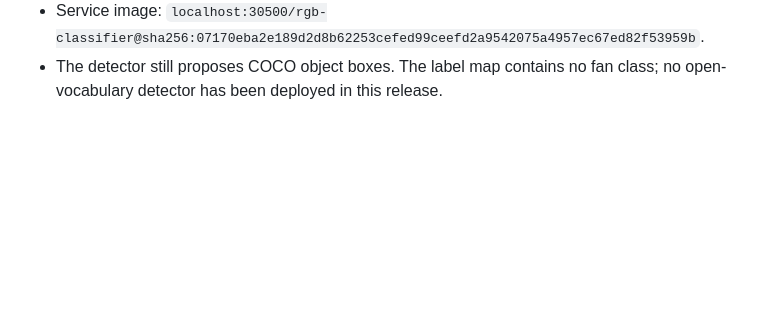
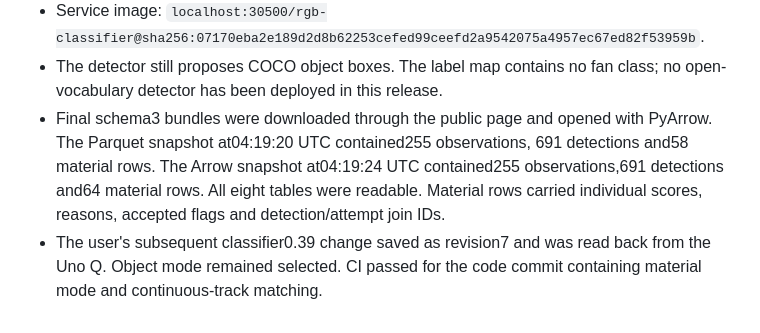
Before and after one commit to Wehden/RGBGeneralClassifer, a Markdown page: docs/verification.md, the part around the change. Rendered like a GitHub page; blank space fills up the shorter version.

Commit message:
Record public material exports and threshold acceptance

```diff
--- a/docs/verification.md
+++ b/docs/verification.md
@@ -204,3 +204,12 @@ Verified 2026-10-24 evening, America/Los_Angeles:
   `localhost:30500/rgb-classifier@sha256:07170eba2e189d2d8b62253cefed99ceefd2a9542075a4957ec67ed82f53959b`.
 - The detector still proposes COCO object boxes. The label map contains no fan
   class; no open-vocabulary detector has been deployed in this release.
+- Final schema3 bundles were downloaded through the public page and opened
+  with PyArrow. The Parquet snapshot at04:19:20 UTC contained255 observations,
+  691 detections and58 material rows. The Arrow snapshot at04:19:24 UTC
+  contained255 observations,691 detections and64 material rows. All eight
+  tables were readable. Material rows carried individual scores, reasons,
+  accepted flags and detection/attempt join IDs.
+- The user's subsequent classifier0.39 change saved as revision7 and was read
+  back from the Uno Q. Object mode remained selected. CI passed for the code
+  commit containing material mode and continuous-track matching.
```
